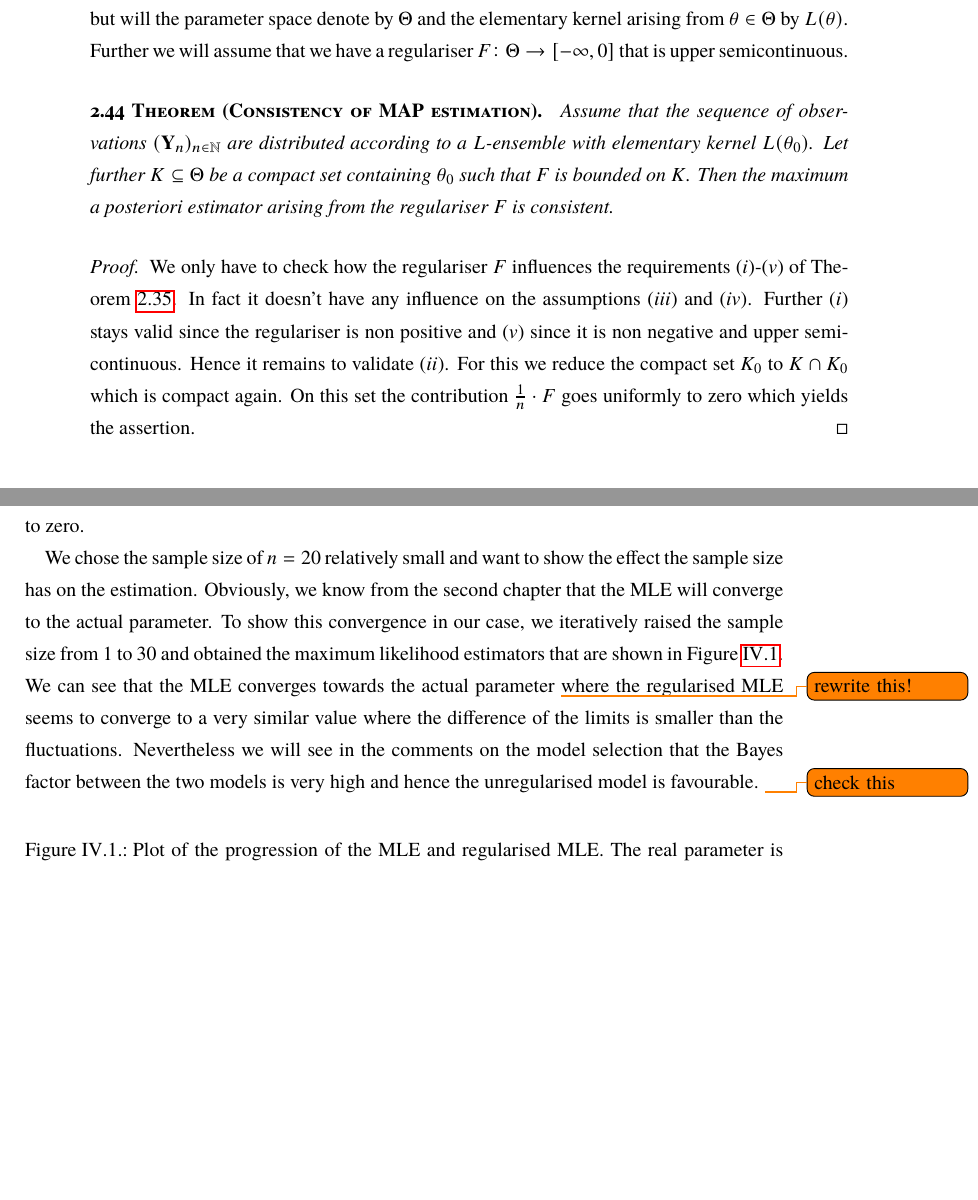
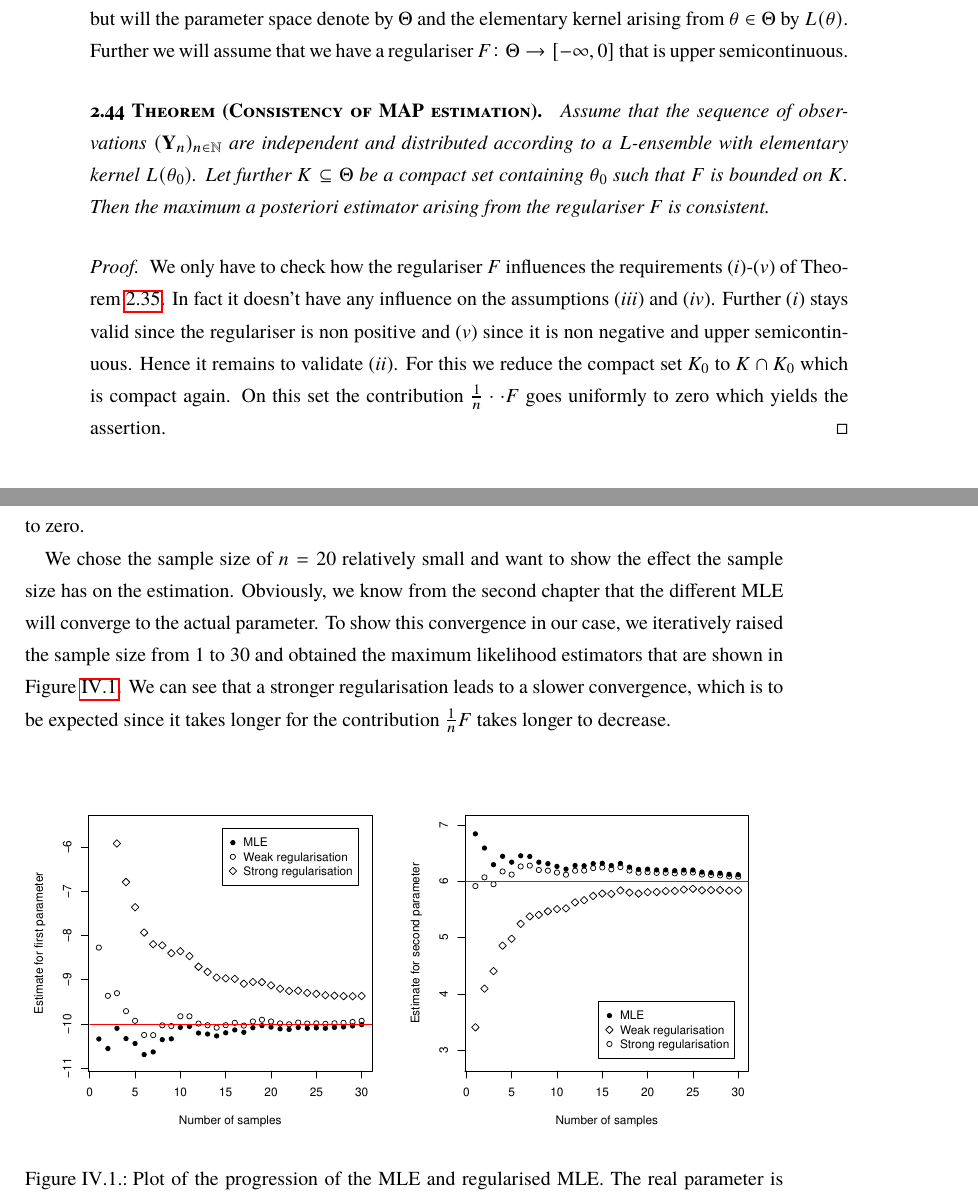
Before and after one commit to muellerjohannes/thesis-write-up, a LaTeX thesis (MSc-thesis.tex, which reads bayes.tex, mle.tex): two parts of pages 62 and 95 of 124, joined at a grey line, cut so that both start at the same text, the shorter picture padded with empty space. Compiled offline with pdfLaTeX; the source files are stored in an older character set and shown here as Unicode; a missing font is replaced by an installed copy or a similar font.

Commit message:
Adding the learning curves for two different regularisations.

```diff
--- a/bayes.tex
+++ b/bayes.tex
@@ -795,12 +795,13 @@ which are Gaussian priors with different variance. Under those regularisations,
 \end{pmatrix}.\]
 It is not surprising that regularised MLEs are closer to zero, since the regulariser is built to penalise large parameter values. Further the effect of the Gaussian prior with smaller variance -- which is the second one -- is larger, which is consistent with the heuristic explanation that it cooperates a stronger prior believe, since it predicts that the parameter is more likely to be close to zero.
 
-We chose the sample size of \(n=20\) relatively small and want to show the effect the sample size has on the estimation. Obviously, we know from the second chapter that the MLE will converge to the actual parameter. To show this convergence in our case, we iteratively raised the sample size from \(1\) to \(30\) and obtained the maximum likelihood estimators that are shown in Figure \ref{fig:learningcurve}. We can see that the MLE converges towards the actual parameter \todo{rewrite this!}
-where the regularised MLE seems to converge to a very similar value where the difference of the limits is smaller than the fluctuations. Nevertheless we will see in the comments on the model selection that the Bayes factor between the two models is very high and hence the unregularised model is favourable. \todo{check this}%This is because the regularisation is not very strong in this case and we will see later that the models are actually quite close together meaning that the Bayes factor is not very high.% \todo{check this} % \todo{does this mean the effect of the regularisation vanishes?}
+We chose the sample size of \(n=20\) relatively small and want to show the effect the sample size has on the estimation. Obviously, we know from the second chapter that the different MLE will converge to the actual parameter. To show this convergence in our case, we iteratively raised the sample size from \(1\) to \(30\) and obtained the maximum likelihood estimators that are shown in Figure \ref{fig:learningcurve}. We can see that a stronger regularisation leads to a slower convergence, which is to be expected since it takes longer for the contribution \(\frac1n F\) takes longer to decrease.
+%We can see that the MLE converges towards the actual parameter \todo{rewrite this!}
+%where the regularised MLE seems to converge to a very similar value where the difference of the limits is smaller than the fluctuations. Nevertheless we will see in the comments on the model selection that the Bayes factor between the two models is very high and hence the unregularised model is favourable. \todo{check this}%This is because the regularisation is not very strong in this case and we will see later that the models are actually quite close together meaning that the Bayes factor is not very high.% \todo{check this} % \todo{does this mean the effect of the regularisation vanishes?}
 \begin{figure}[h!]
 	\centering
-	\includegraphics[width=0.49\textwidth]{figures/Learning-curve-comparison-first-parameter}
-	\includegraphics[width=0.49\textwidth]{figures/Learning-curve-comparison-second-parameter}
+	\includegraphics[width=0.49\textwidth]{figures/Learning-curve-comparison-first-parameter-final}
+	\includegraphics[width=0.49\textwidth]{figures/Learning-curve-comparison-second-parameter-final}
 %	\tag{1}
 	\caption{Plot of the progression of the MLE and regularised MLE. The real parameter is marked by the red lines and with increased sample size they both estimators are within a reasonably small margin.}
 	\label{fig:learningcurve}
--- a/mle.tex
+++ b/mle.tex
@@ -677,10 +677,10 @@
 \end{emp}
 
 \begin{theo}[Consistency of MAP estimation]
-Assume that the sequence of observations \((\mathbf Y_n)_{n\in\mathbb N}\) are distributed according to a \(L\)-ensemble with elementary kernel \(L(\theta_0)\). Let further \(K\subseteq\Theta\) be a compact set containing \(\theta_0\) such that \(F\) is bounded on \(K\). Then the maximum a posteriori estimator arising from the regulariser \(F\) is consistent.
+Assume that the sequence of observations \((\mathbf Y_n)_{n\in\mathbb N}\) are independent and distributed according to a \(L\)-ensemble with elementary kernel \(L(\theta_0)\). Let further \(K\subseteq\Theta\) be a compact set containing \(\theta_0\) such that \(F\) is bounded on \(K\). Then the maximum a posteriori estimator arising from the regulariser \(F\) is consistent.
 \end{theo}
 \begin{proof}
-We only have to check how the regulariser \(F\) influences the requirements (\emph{i})-(\emph{v}) of Theorem \ref{conext}. In fact it doesn’t have any influence on the assumptions (\emph{iii}) and (\emph{iv}). Further (\emph{i}) stays valid since the regulariser is non positive and (\emph{v}) since it is non negative and upper semicontinuous. Hence it remains to validate (\emph{ii}). For this we reduce the compact set \(K_0\) to \(K\cap K_0\) which is compact again. On this set the contribution \(\frac1n \cdot F\) goes uniformly to zero which yields the assertion.
+We only have to check how the regulariser \(F\) influences the requirements (\emph{i})-(\emph{v}) of Theorem \ref{conext}. In fact it doesn’t have any influence on the assumptions (\emph{iii}) and (\emph{iv}). Further (\emph{i}) stays valid since the regulariser is non positive and (\emph{v}) since it is non negative and upper semicontinuous. Hence it remains to validate (\emph{ii}). For this we reduce the compact set \(K_0\) to \(K\cap K_0\) which is compact again. On this set the contribution \(\frac1n\cdot \cdot F\) goes uniformly to zero which yields the assertion.
 \end{proof}
 
 \begin{rem}
```
Also changed, not shown: MSc-thesis.pdf, figures/Learning-curve-comparison-first-parameter-final.pdf (added), figures/Learning-curve-comparison-second-parameter-final.pdf (added), mle.tex (2 more changed lines).
